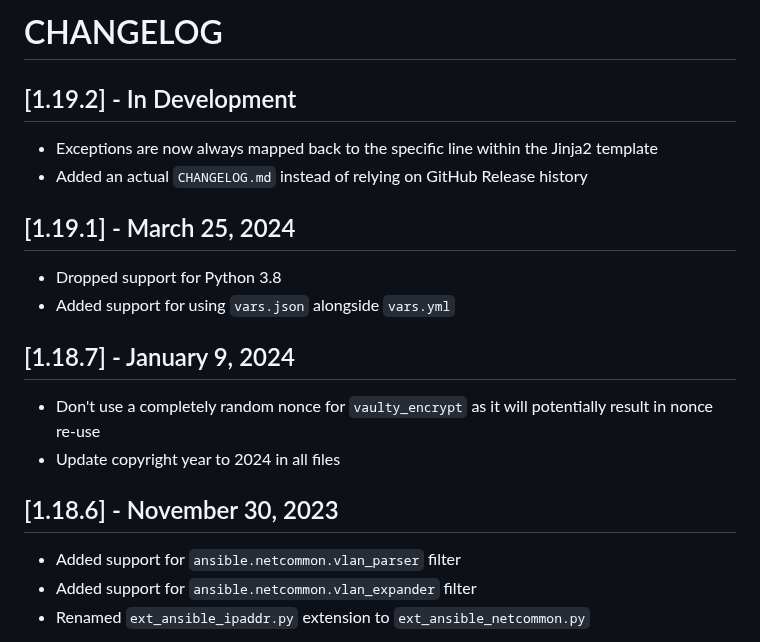
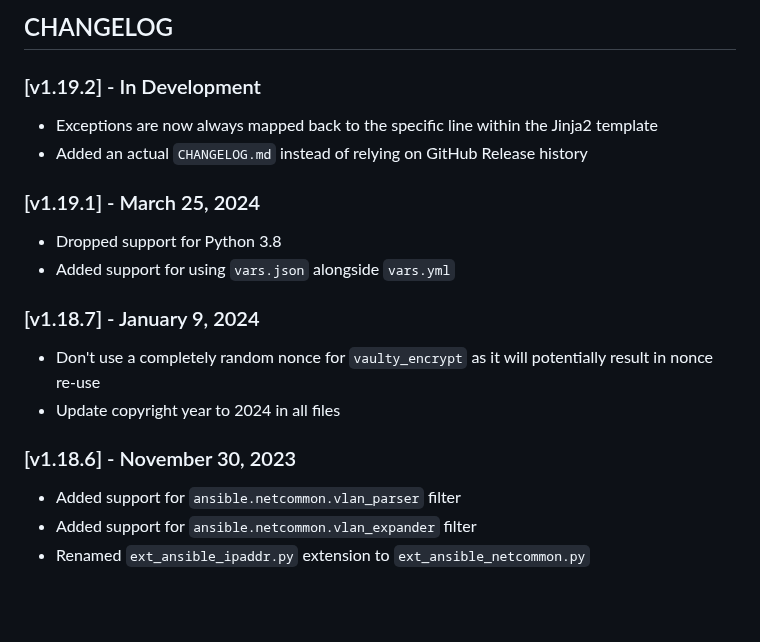
Before and after one commit to cmason3/jinjafx, a Markdown page: CHANGELOG.md, the part around the change. GitHub-like rendering; blank space fills up the shorter version.

```diff
--- a/CHANGELOG.md
+++ b/CHANGELOG.md
@@ -1,18 +1,18 @@
-# CHANGELOG
+## CHANGELOG
 
-## [1.19.2] - In Development
+### [v1.19.2] - In Development
 - Exceptions are now always mapped back to the specific line within the Jinja2 template
 - Added an actual `CHANGELOG.md` instead of relying on GitHub Release history
 
-## [1.19.1] - March 25, 2024
+### [v1.19.1] - March 25, 2024
 - Dropped support for Python 3.8
 - Added support for using `vars.json` alongside `vars.yml`
 
-## [1.18.7] - January 9, 2024
+### [v1.18.7] - January 9, 2024
 - Don't use a completely random nonce for `vaulty_encrypt` as it will potentially result in nonce re-use
 - Update copyright year to 2024 in all files
 
-## [1.18.6] - November 30, 2023
+### [v1.18.6] - November 30, 2023
 - Added support for `ansible.netcommon.vlan_parser` filter
 - Added support for `ansible.netcommon.vlan_expander` filter
 - Renamed `ext_ansible_ipaddr.py` extension to `ext_ansible_netcommon.py`
```
